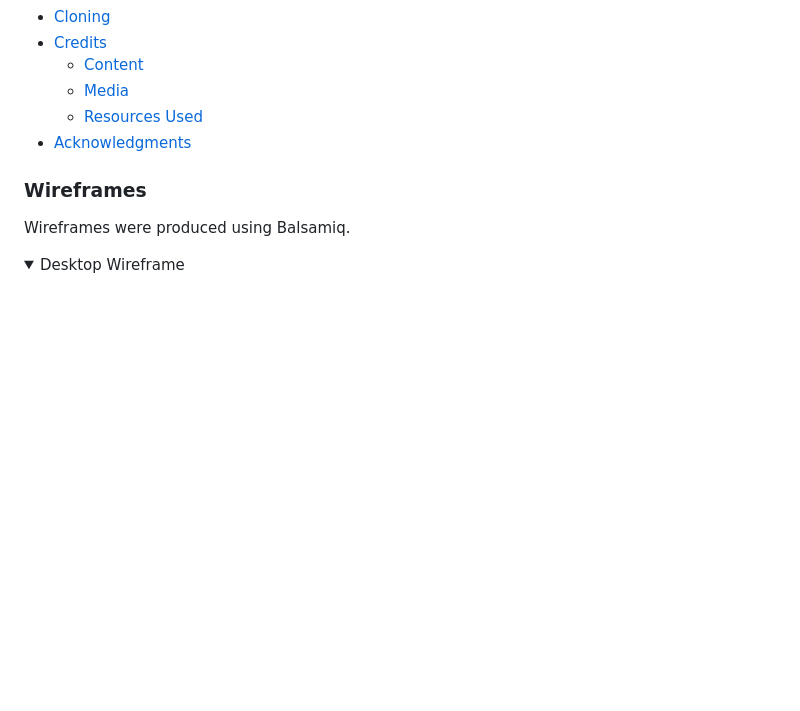
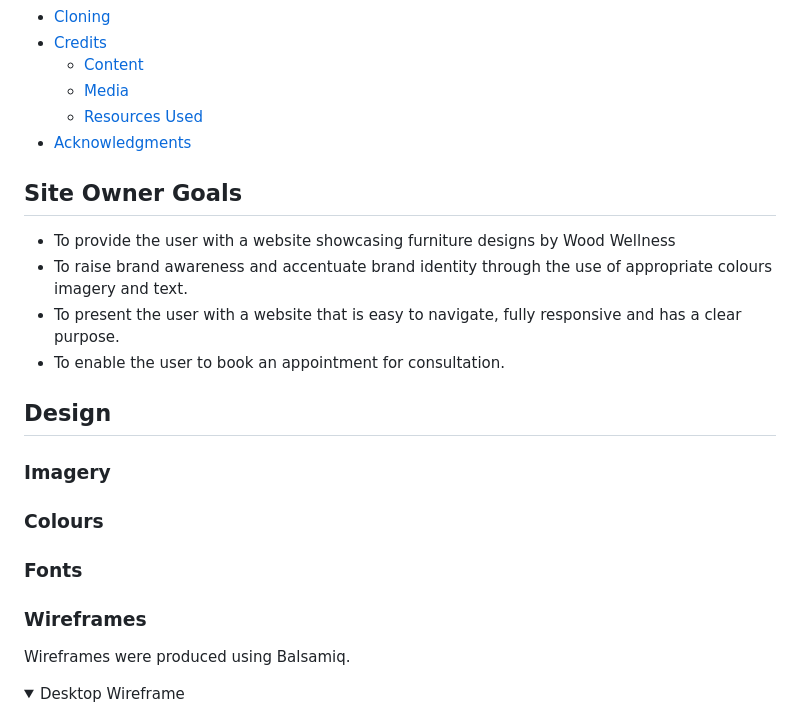
Before and after one commit to luddehs/wood-wellness, a Markdown page: README.md, the part around the change. Rendered like a GitHub page; folded sections open; blank space fills up the shorter version.

Commit message:
Add sections and content to README

```diff
--- a/README.md
+++ b/README.md
@@ -53,6 +53,26 @@ Table of Contents
     + [Media](#media)
     + [Resources Used](#resources-used)
   * [Acknowledgments](#acknowledgments)
+
+
+
+## Site Owner Goals
+- To provide the user with a website showcasing furniture designs by Wood Wellness
+- To raise brand awareness and accentuate brand identity through the use of appropriate colours imagery and text.
+- To present the user with a website that is easy to navigate, fully responsive and has a clear purpose.
+- To enable the user to book an appointment for consultation.
+
+
+## Design
+
+
+### Imagery
+
+
+### Colours
+
+
+### Fonts
 
 
 ### Wireframes
```
